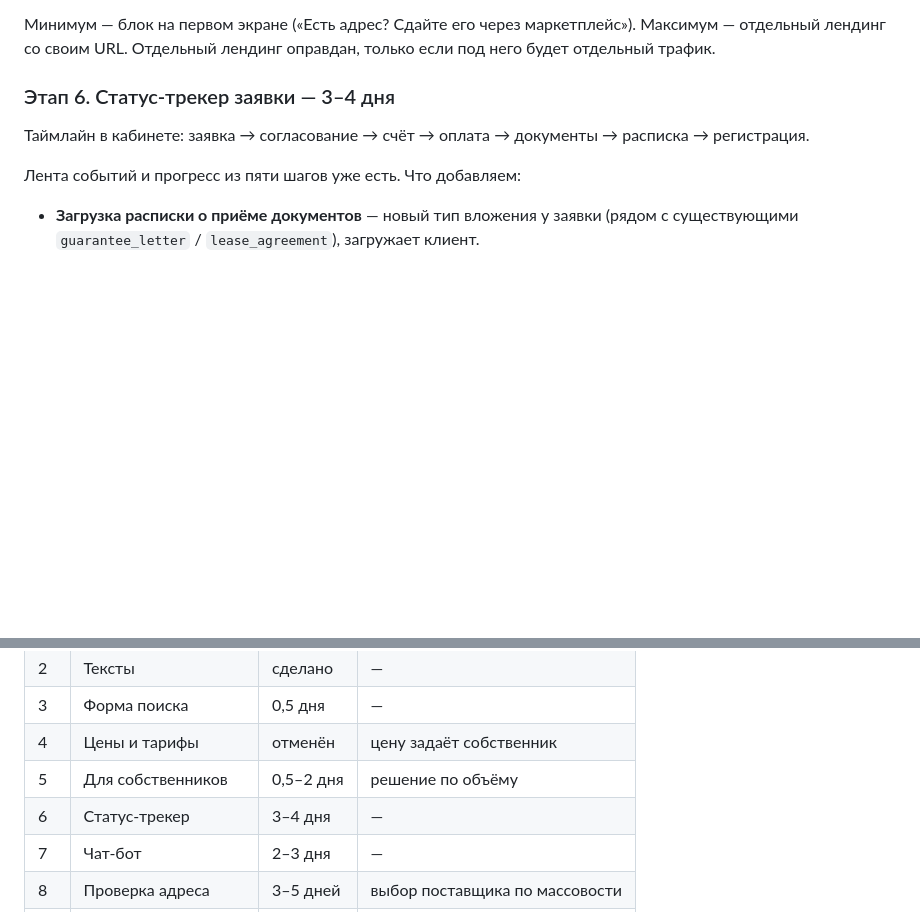
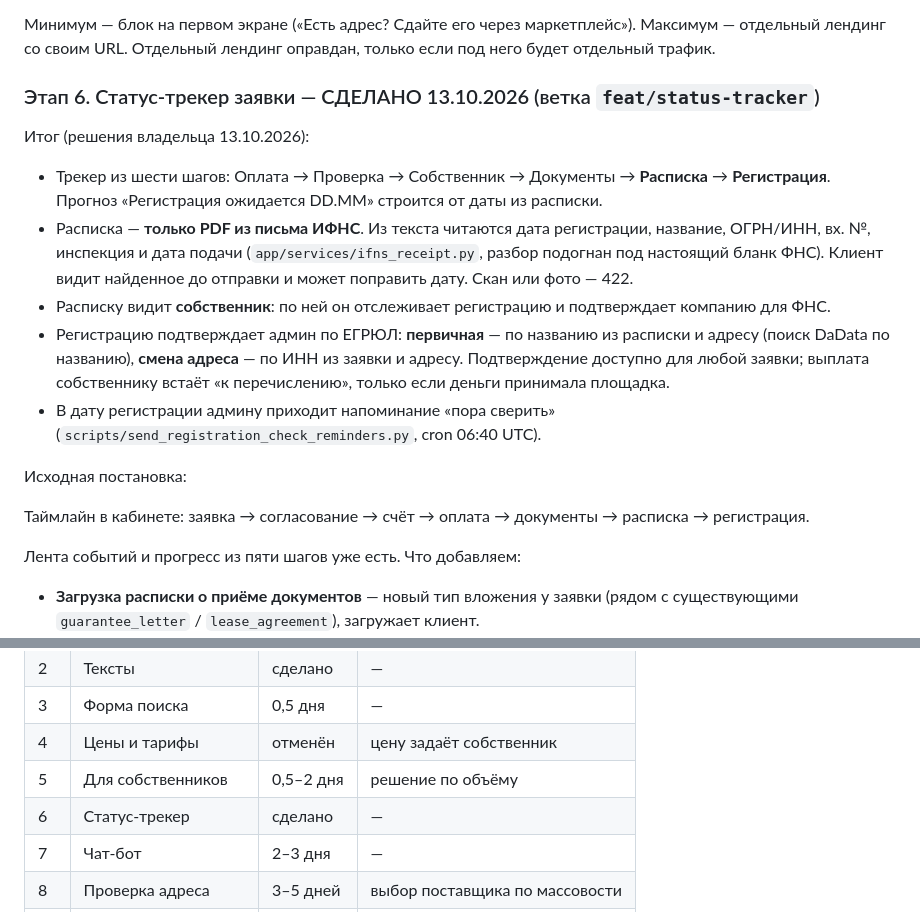
Before and after one commit to gorgidz-dev/legal_address_service, a Markdown page: docs/roadmap-2026-07-feedback.md, 2 parts joined by grey strips. GitHub-like rendering; blank space fills up the shorter version.

Commit message:
docs: статус-трекер (этап 6) — дорожная карта, сверка регистрации, CLAUDE.md
Co-Authored-By: Claude Opus 5.5 <noreply@anthropic.com>

```diff
--- a/docs/roadmap-2026-07-feedback.md
+++ b/docs/roadmap-2026-07-feedback.md
@@ -89,7 +89,25 @@
 Максимум — отдельный лендинг со своим URL. Отдельный лендинг оправдан, только если
 под него будет отдельный трафик.
 
-### Этап 6. Статус-трекер заявки — 3–4 дня
+### Этап 6. Статус-трекер заявки — СДЕЛАНО 13.10.2026 (ветка `feat/status-tracker`)
+
+Итог (решения владельца 13.10.2026):
+- Трекер из шести шагов: Оплата → Проверка → Собственник → Документы → **Расписка** →
+  **Регистрация**. Прогноз «Регистрация ожидается DD.MM» строится от даты из расписки.
+- Расписка — **только PDF из письма ИФНС**. Из текста читаются дата регистрации,
+  название, ОГРН/ИНН, вх. №, инспекция и дата подачи (`app/services/ifns_receipt.py`,
+  разбор подогнан под настоящий бланк ФНС). Клиент видит найденное до отправки и может
+  поправить дату. Скан или фото — 422.
+- Расписку видит **собственник**: по ней он отслеживает регистрацию и подтверждает
+  компанию для ФНС.
+- Регистрацию подтверждает админ по ЕГРЮЛ: **первичная** — по названию из расписки и
+  адресу (поиск DaData по названию), **смена адреса** — по ИНН из заявки и адресу.
+  Подтверждение доступно для любой заявки; выплата собственнику встаёт «к перечислению»,
+  только если деньги принимала площадка.
+- В дату регистрации админу приходит напоминание «пора сверить»
+  (`scripts/send_registration_check_reminders.py`, cron 06:40 UTC).
+
+Исходная постановка:
 
 Таймлайн в кабинете: заявка → согласование → счёт → оплата → документы → расписка →
 регистрация.
@@ -178,7 +196,7 @@
 | 3 | Форма поиска | 0,5 дня | — |
 | 4 | Цены и тарифы | отменён | цену задаёт собственник |
 | 5 | Для собственников | 0,5–2 дня | решение по объёму |
-| 6 | Статус-трекер | 3–4 дня | — |
+| 6 | Статус-трекер | сделано | — |
 | 7 | Чат-бот | 2–3 дня | — |
 | 8 | Проверка адреса | 3–5 дней | выбор поставщика по массовости |
 | 9 | Калькулятор рисков | 4–6 дней | зависит от 8 |
```
Also changed, not shown: CLAUDE.md (+8 -0 lines), docs/owner-payouts.md (+3 -3 lines).
